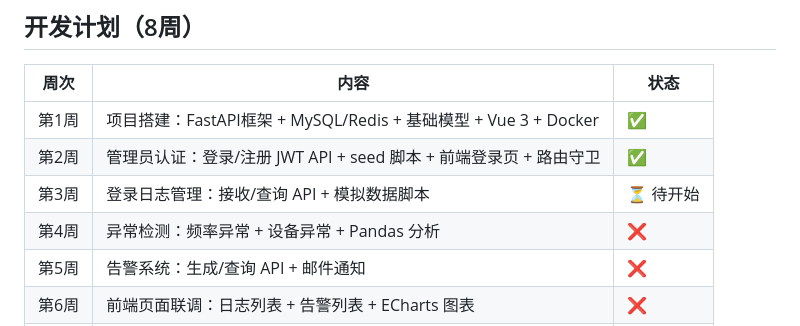
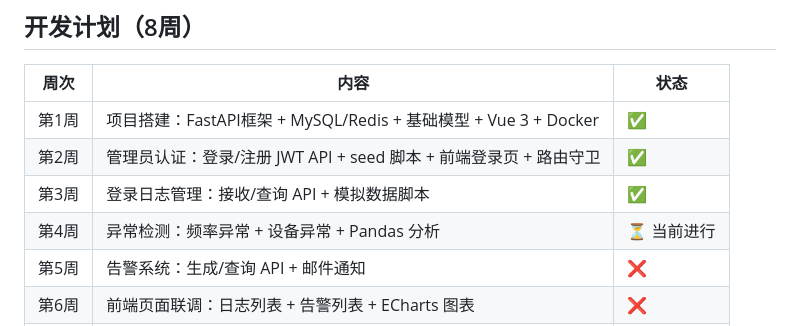
Before and after one commit to feng-y-u/alert-system, a Markdown page: docs/DESIGN.md, the part around the change. GitHub-like rendering.

Commit message:
docs: update DESIGN.md week 3 status, add week 4 anomaly detection design

```diff
--- a/docs/DESIGN.md
+++ b/docs/DESIGN.md
@@ -48,8 +48,8 @@ severity(low/medium/high), status(pending/acknowledged/resolved), created_at, up
 |------|------|------|
 | 第1周 | 项目搭建：FastAPI框架 + MySQL/Redis + 基础模型 + Vue 3 + Docker | ✅ |
 | 第2周 | 管理员认证：登录/注册 JWT API + seed 脚本 + 前端登录页 + 路由守卫 | ✅ |
-| 第3周 | 登录日志管理：接收/查询 API + 模拟数据脚本 | ⏳ 待开始 |
-| 第4周 | 异常检测：频率异常 + 设备异常 + Pandas 分析 | ❌ |
+| 第3周 | 登录日志管理：接收/查询 API + 模拟数据脚本 | ✅ |
+| 第4周 | 异常检测：频率异常 + 设备异常 + Pandas 分析 | ⏳ 当前进行 |
 | 第5周 | 告警系统：生成/查询 API + 邮件通知 | ❌ |
 | 第6周 | 前端页面联调：日志列表 + 告警列表 + ECharts 图表 | ❌ |
 | 第7周 | 功能完善：实时通知 + 优化 + 错误处理 | ❌ |
```
Also changed, not shown: 1 other file.
